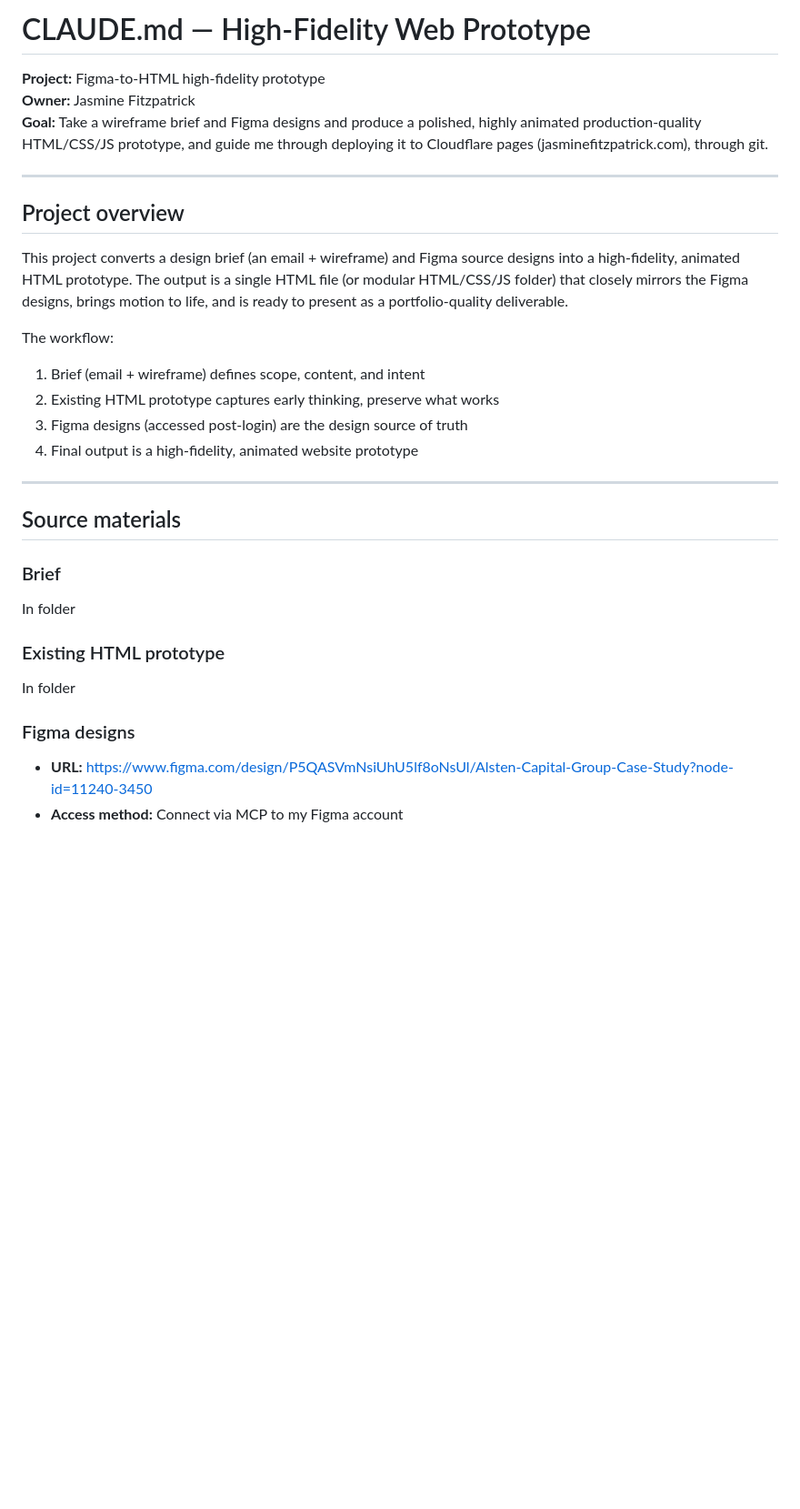
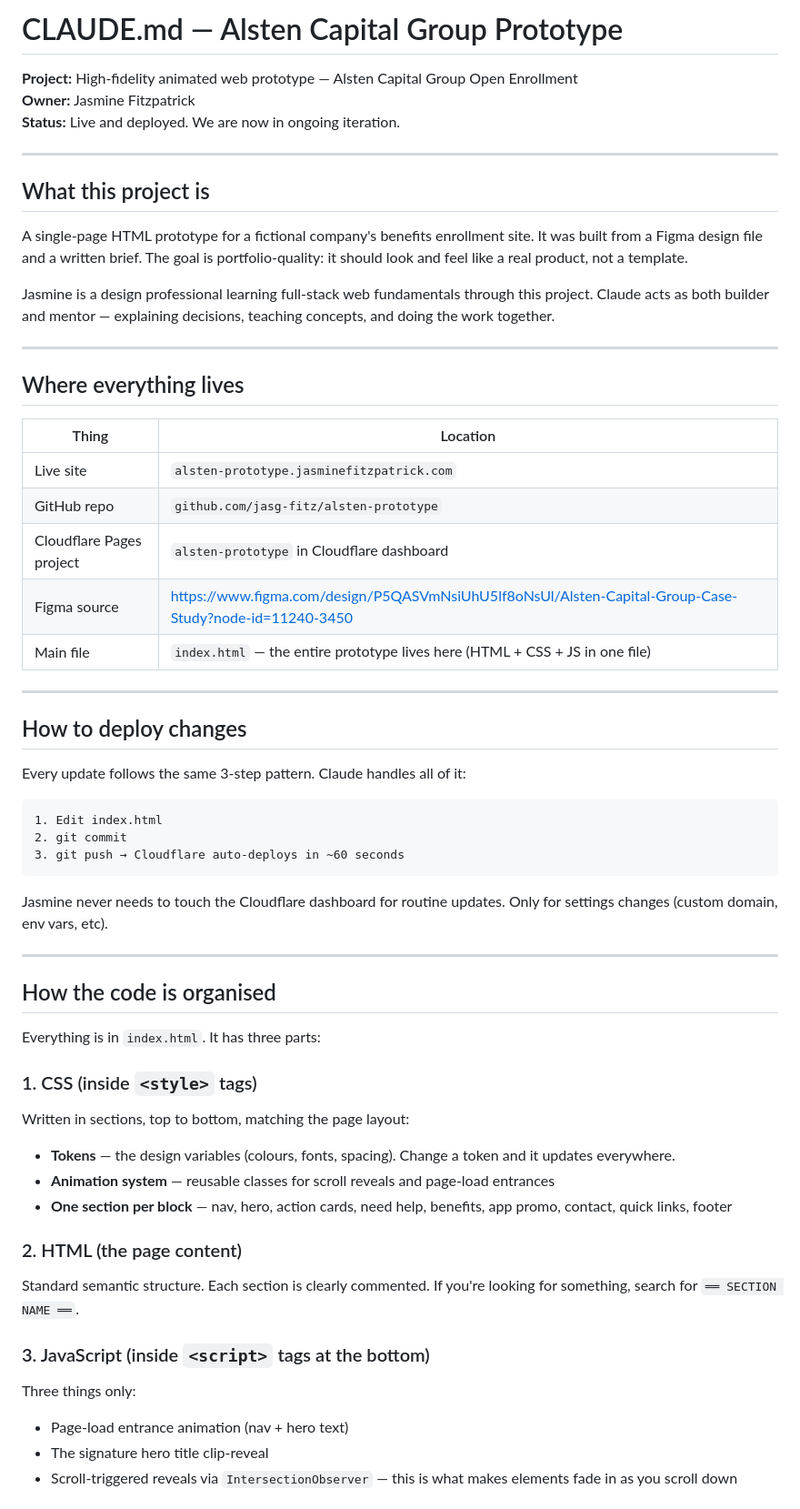
Before and after one commit to jasg-fitz/alsten-prototype, a Markdown page: CLAUDE.md, the part around one of its changes. Shown at 91% size. Rendered like a GitHub page; blank space fills up the shorter version.

````diff
--- a/CLAUDE.md
+++ b/CLAUDE.md
@@ -1,31 +1,61 @@
-# CLAUDE.md — High-Fidelity Web Prototype
+# CLAUDE.md — Alsten Capital Group Prototype
 
-**Project:** Figma-to-HTML high-fidelity prototype
+**Project:** High-fidelity animated web prototype — Alsten Capital Group Open Enrollment
 **Owner:** Jasmine Fitzpatrick
-**Goal:** Take a wireframe brief and Figma designs and produce a polished, highly animated production-quality HTML/CSS/JS prototype, and guide me through deploying it to Cloudflare pages (jasminefitzpatrick.com), through git.
+**Status:** Live and deployed. We are now in ongoing iteration.
 
 ---
 
-## Project overview
+## What this project is
 
-This project converts a design brief (an email + wireframe) and Figma source designs into a high-fidelity, animated HTML prototype. The output is a single HTML file (or modular HTML/CSS/JS folder) that closely mirrors the Figma designs, brings motion to life, and is ready to present as a portfolio-quality deliverable.
+A single-page HTML prototype for a fictional company's benefits enrollment site. It was built from a Figma design file and a written brief. The goal is portfolio-quality: it should look and feel like a real product, not a template.
 
-The workflow:
-1. Brief (email + wireframe) defines scope, content, and intent
-2. Existing HTML prototype captures early thinking, preserve what works
-3. Figma designs (accessed post-login) are the design source of truth
-4. Final output is a high-fidelity, animated website prototype
+Jasmine is a design professional learning full-stack web fundamentals through this project. Claude acts as both builder and mentor — explaining decisions, teaching concepts, and doing the work together.
 
 ---
 
-## Source materials
+## Where everything lives
 
-### Brief
-In folder
+| Thing | Location |
+|-------|----------|
+| Live site | `alsten-prototype.jasminefitzpatrick.com` |
+| GitHub repo | `github.com/jasg-fitz/alsten-prototype` |
+| Cloudflare Pages project | `alsten-prototype` in Cloudflare dashboard |
+| Figma source | https://www.figma.com/design/P5QASVmNsiUhU5lf8oNsUl/Alsten-Capital-Group-Case-Study?node-id=11240-3450 |
+| Main file | `index.html` — the entire prototype lives here (HTML + CSS + JS in one file) |
 
-### Existing HTML prototype
-In folder
+---
 
-### Figma designs
-- **URL:** https://www.figma.com/design/P5QASVmNsiUhU5lf8oNsUl/Alsten-Capital-Group-Case-Study?node-id=11240-3450
-- **Access method:** Connect via MCP to my Figma account
+## How to deploy changes
+
+Every update follows the same 3-step pattern. Claude handles all of it:
+
+```
+1. Edit index.html
+2. git commit
+3. git push → Cloudflare auto-deploys in ~60 seconds
+```
+
+Jasmine never needs to touch the Cloudflare dashboard for routine updates. Only for settings changes (custom domain, env vars, etc).
+
+---
+
+## How the code is organised
+
+Everything is in `index.html`. It has three parts:
+
+### 1. CSS (inside `<style>` tags)
+Written in sections, top to bottom, matching the page layout:
+- **Tokens** — the design variables (colours, fonts, spacing). Change a token and it updates everywhere.
+- **Animation system** — reusable classes for scroll reveals and page-load entrances
+- **One section per block** — nav, hero, action cards, need help, benefits, app promo, contact, quick links, footer
+
+### 2. HTML (the page content)
+Standard semantic structure. Each section is clearly commented. If you're looking for something, search for `══ SECTION NAME ══`.
+
+### 3. JavaScript (inside `<script>` tags at the bottom)
+Three things only:
+- Page-load entrance animation (nav + hero text)
+- The signature hero title clip-reveal
+- Scroll-triggered reveals via `IntersectionObserver` — this is what makes elements fade in as you scroll down
+
````
Also changed, not shown: other parts of CLAUDE.md (+106 -75 lines).
